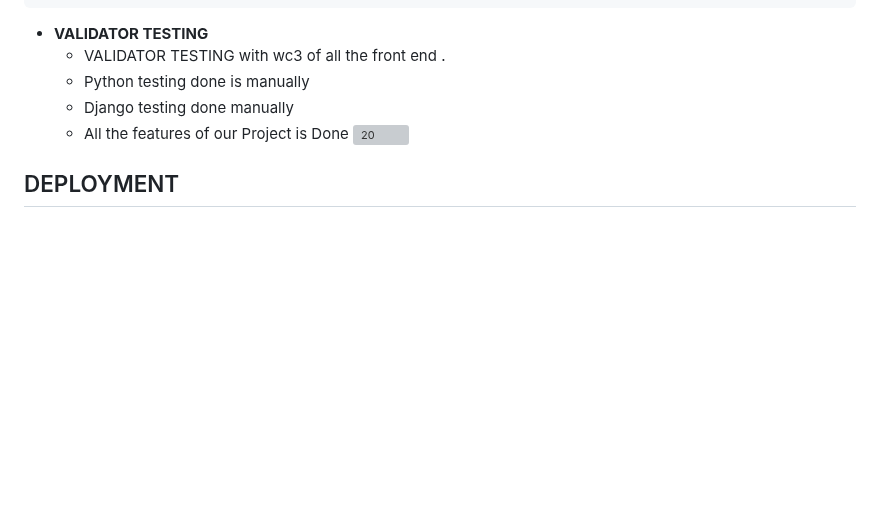
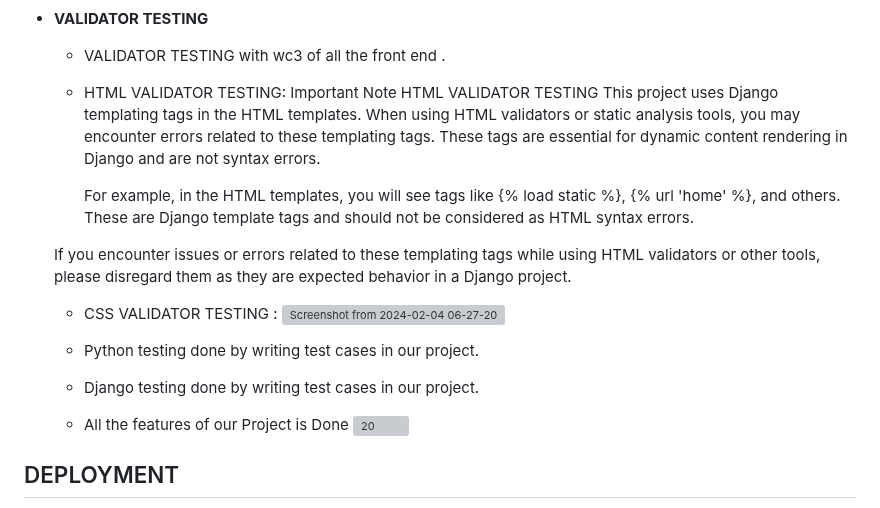
Before and after one commit to caleb1711/blog-institue, a Markdown page: README.md, the part around the change. Drawn GitHub-style; blank space fills up the shorter version; grey boxes are pictures that could not be loaded.

Commit message:
W3C validator testing
W3C validator testing

```diff
--- a/README.md
+++ b/README.md
@@ -538,8 +538,22 @@ python manage.py test blog
 
 - __VALIDATOR TESTING__
    - VALIDATOR TESTING with wc3 of all the front end .
-   - Python testing done is manually
-   - Django testing done manually
+
+   - HTML VALIDATOR TESTING:
+     Important Note HTML VALIDATOR TESTING
+     This project uses Django templating tags in the HTML templates. When using HTML validators or static analysis tools, you may encounter errors related to these templating tags. These tags are essential for dynamic content rendering in Django and are not syntax errors.
+
+      For example, in the HTML templates, you will see tags like {% load static %}, {% url 'home' %}, and others. These are Django template tags and should not be considered as HTML syntax errors.
+
+   If you encounter issues or errors related to these templating tags while using HTML validators or other tools, please disregard them as they are expected behavior in a Django project.
+
+   - CSS VALIDATOR TESTING :
+    ![Screenshot from 2024-02-04 06-27-20](https://github.com/caleb1711/blog-institue/assets/130179631/d0fa5bbe-fc11-44e9-ab50-4d9cdc18f173)
+
+
+
+   - Python testing done by writing test cases in our project.
+   - Django testing done  by writing test cases in our project.
    - All the features of our Project is Done
     ![20](https://github.com/caleb1711/blog-institue/assets/130179631/809e85c1-8680-4e6f-b556-a491eda53e06)
 
```
